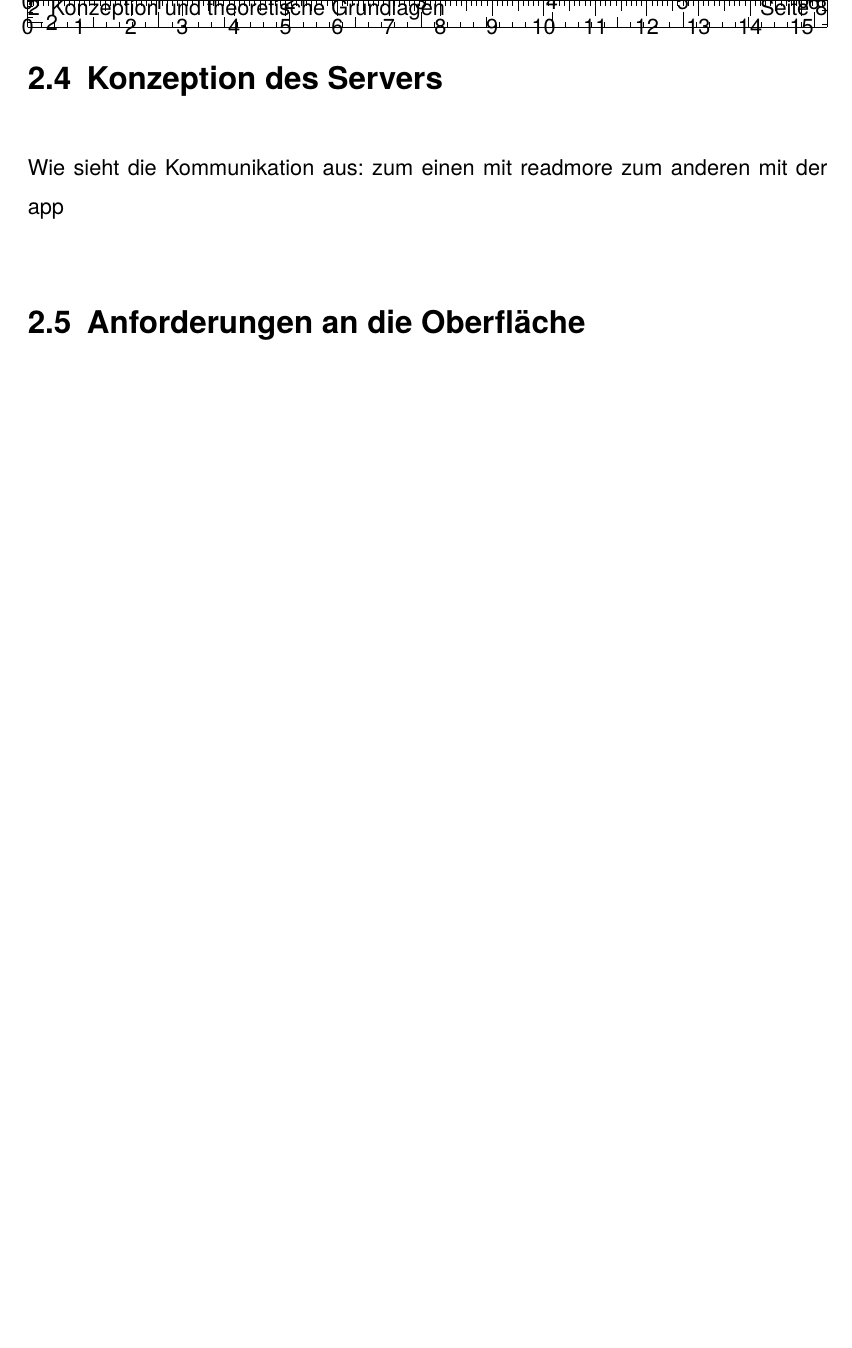
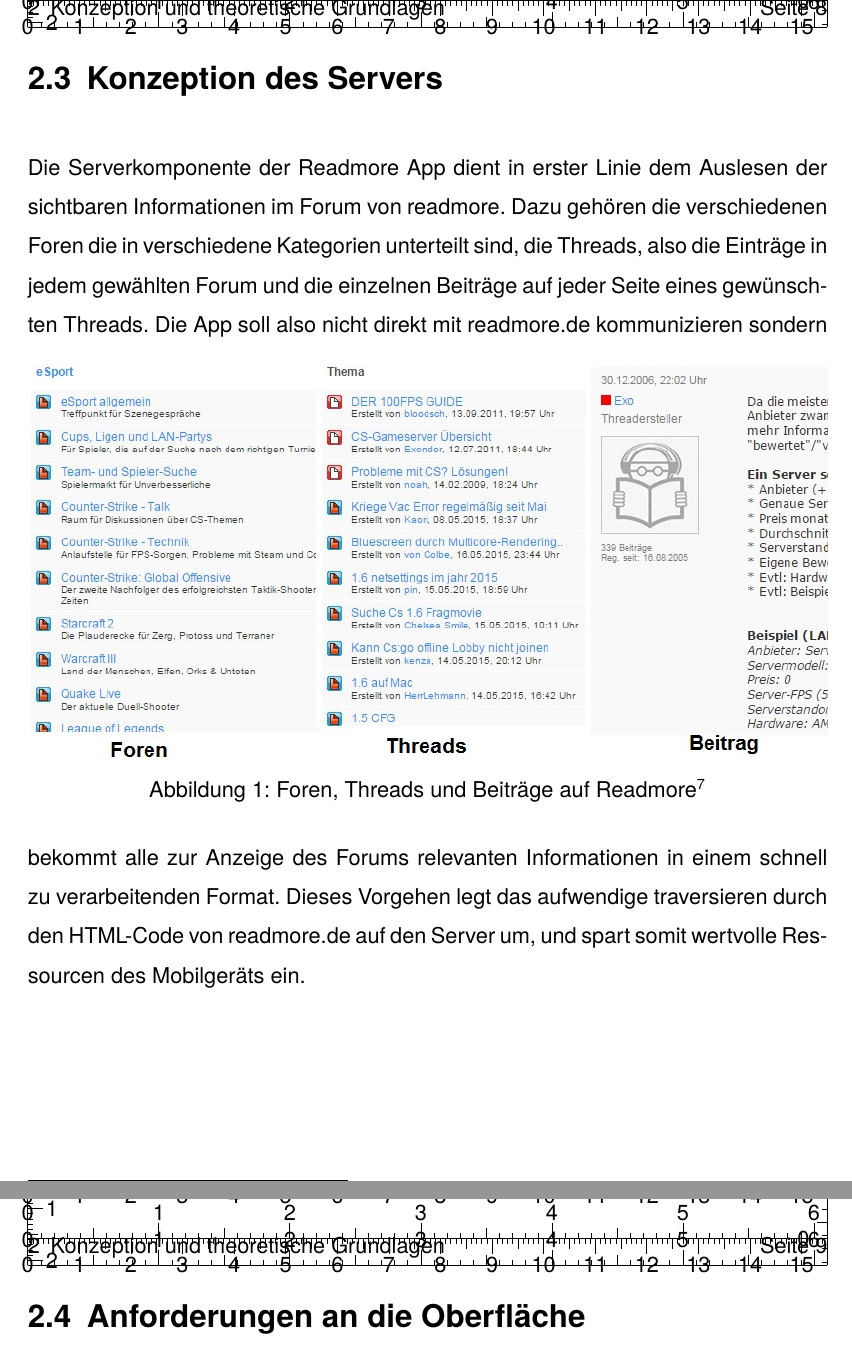
Before and after one commit to tobibechtold/Studienarbeit, a LaTeX document (main.tex, which reads Inhalt/Kapitel1.tex): part of page 15 of 18 before the commit and two parts of pages 15 and 16 of 19 after it, the two joined at a grey line, cut so that both start at the same text, the shorter picture padded with empty space. Compiled offline with pdfLaTeX; an older LaTeX class or package is replaced by its successor.

Commit message:
Bilder hinzugefügt

```diff
--- a/Inhalt/Kapitel1.tex
+++ b/Inhalt/Kapitel1.tex
@@ -136,5 +133,19 @@
 \section{Konzeption des Servers}
-Wie sieht die Kommunikation aus: zum einen mit readmore zum anderen mit der app
-
+Die Serverkomponente der Readmore App dient in erster Linie dem Auslesen der
+sichtbaren Informationen im Forum von readmore. Dazu gehören die verschiedenen
+Foren die in verschiedene Kategorien unterteilt sind, die Threads, also die
+Einträge in jedem gewählten Forum und die einzelnen Beiträge auf jeder Seite
+eines gewünschten Threads.
+\begin{figure*}[!htbp]
+\centering
+\includegraphics[width=\textwidth]{Bilder/ftb.jpg}
+\caption[Foren, Threads und Beiträge auf Readmore]{Foren, Threads und Beiträge auf Readmore\protect\footnote{eigene Darstellung.} }
+\label{dminfo}
+\end{figure*}
+Die App soll also nicht direkt mit readmore.de kommunizieren sondern bekommt
+alle zur Anzeige des Forums relevanten Informationen in einem schnell zu
+verarbeitenden Format. Dieses Vorgehen legt das aufwendige traversieren durch
+den HTML-Code von readmore.de auf den Server um, und spart somit wertvolle
+Ressourcen des Mobilgeräts ein.
 \section{Anforderungen an die Oberfläche}
 Use Cases, Mockups der Oberfläche usw.
```
Also changed, not shown: Bilder/ftb.jpg (added), Inhalt/Kapitel1.tex (15 more changed lines), 1 other file.
